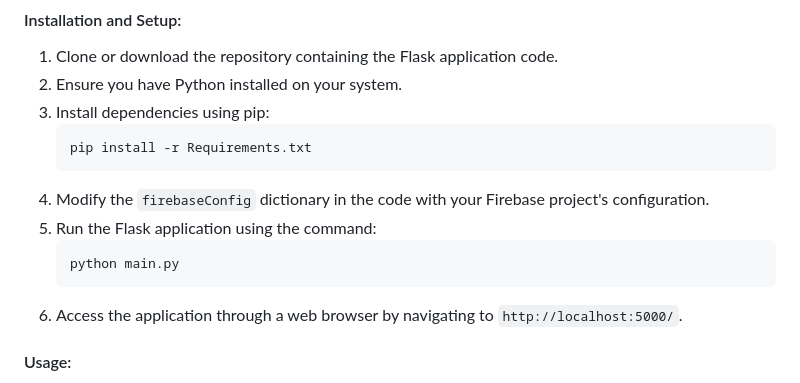
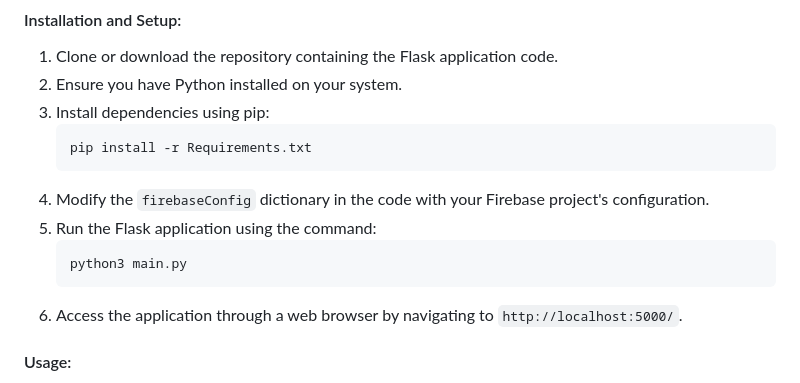
Before and after one commit to solkiona/Real-Time-Monitoring-System, a Markdown page: README.md, the part around the change. Rendered like a GitHub page.

````diff
--- a/README.md
+++ b/README.md
@@ -30,7 +30,7 @@ This Flask-based web application enables real-time monitoring of various environ
 4. Modify the `firebaseConfig` dictionary in the code with your Firebase project's configuration.
 5. Run the Flask application using the command:
    ```
-   python main.py
+   python3 main.py
    ```
 6. Access the application through a web browser by navigating to `http://localhost:5000/`.
 
````
